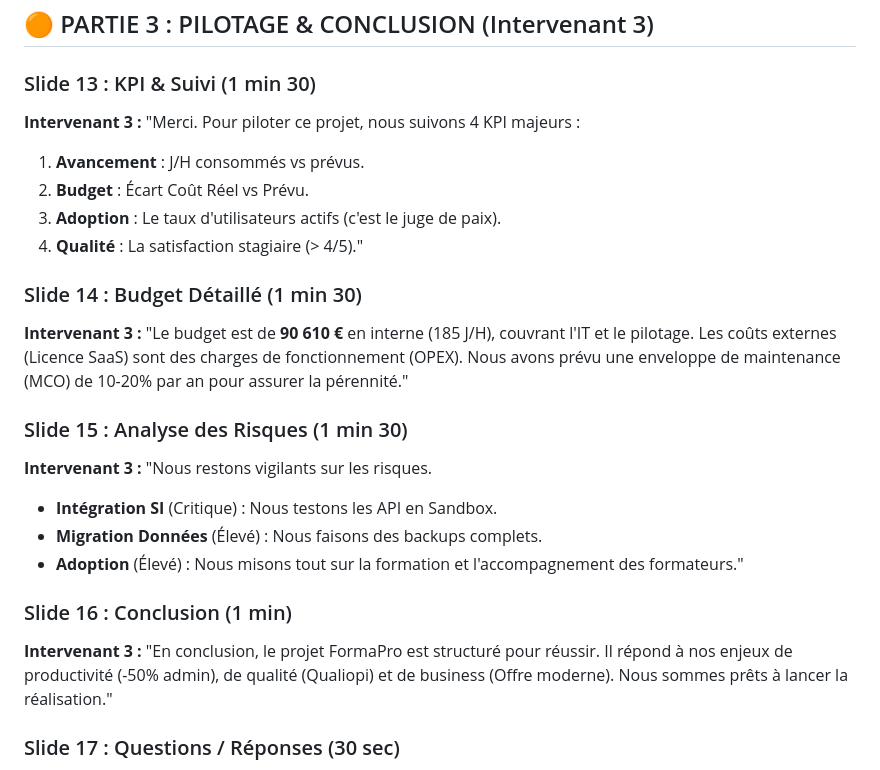
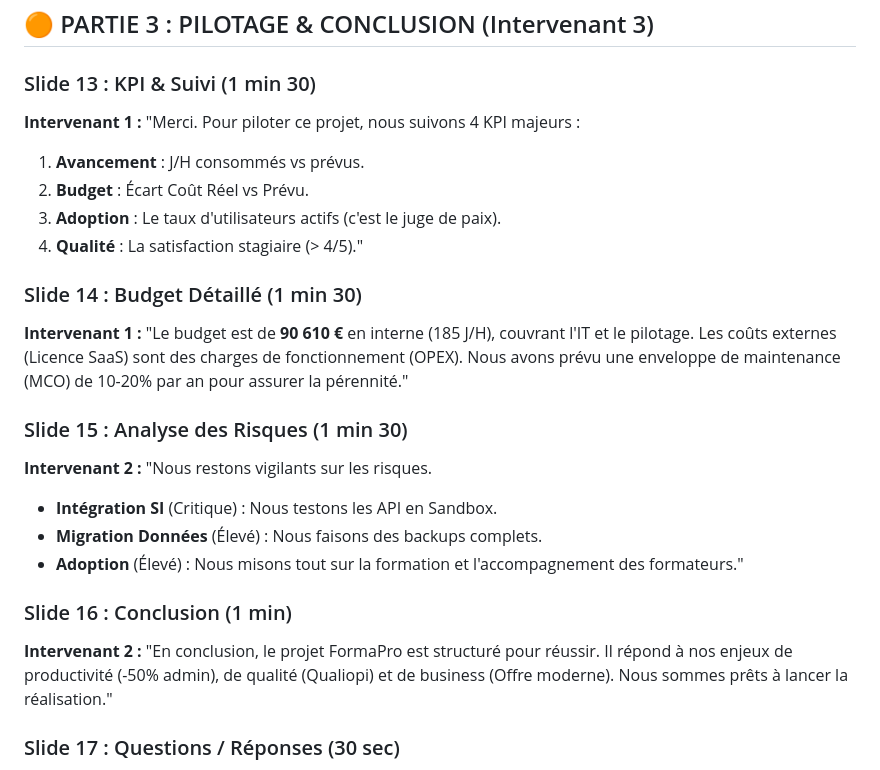
Before and after one commit to OskarYnov/presentation-orale-gestion-projet, a Markdown page: discours_presentation.md, the part around the change. Drawn GitHub-style.

Commit message:
fix: Update speaker assignments for several presentation slides.

```diff
--- a/discours_presentation.md
+++ b/discours_presentation.md
@@ -144,7 +144,7 @@ Rien n'est laissé au hasard, chaque tâche a un responsable."
 
 ### Slide 13 : KPI & Suivi (1 min 30)
 
-**Intervenant 3 :**
+**Intervenant 1 :**
 "Merci. Pour piloter ce projet, nous suivons 4 KPI majeurs :
 
 1.  **Avancement** : J/H consommés vs prévus.
@@ -154,14 +154,14 @@ Rien n'est laissé au hasard, chaque tâche a un responsable."
 
 ### Slide 14 : Budget Détaillé (1 min 30)
 
-**Intervenant 3 :**
+**Intervenant 1 :**
 "Le budget est de **90 610 €** en interne (185 J/H), couvrant l'IT et le pilotage.
 Les coûts externes (Licence SaaS) sont des charges de fonctionnement (OPEX).
 Nous avons prévu une enveloppe de maintenance (MCO) de 10-20% par an pour assurer la pérennité."
 
 ### Slide 15 : Analyse des Risques (1 min 30)
 
-**Intervenant 3 :**
+**Intervenant 2 :**
 "Nous restons vigilants sur les risques.
 
 - **Intégration SI** (Critique) : Nous testons les API en Sandbox.
@@ -170,7 +170,7 @@ Nous avons prévu une enveloppe de maintenance (MCO) de 10-20% par an pour assur
 
 ### Slide 16 : Conclusion (1 min)
 
-**Intervenant 3 :**
+**Intervenant 2 :**
 "En conclusion, le projet FormaPro est structuré pour réussir.
 Il répond à nos enjeux de productivité (-50% admin), de qualité (Qualiopi) et de business (Offre moderne).
 Nous sommes prêts à lancer la réalisation."
```
